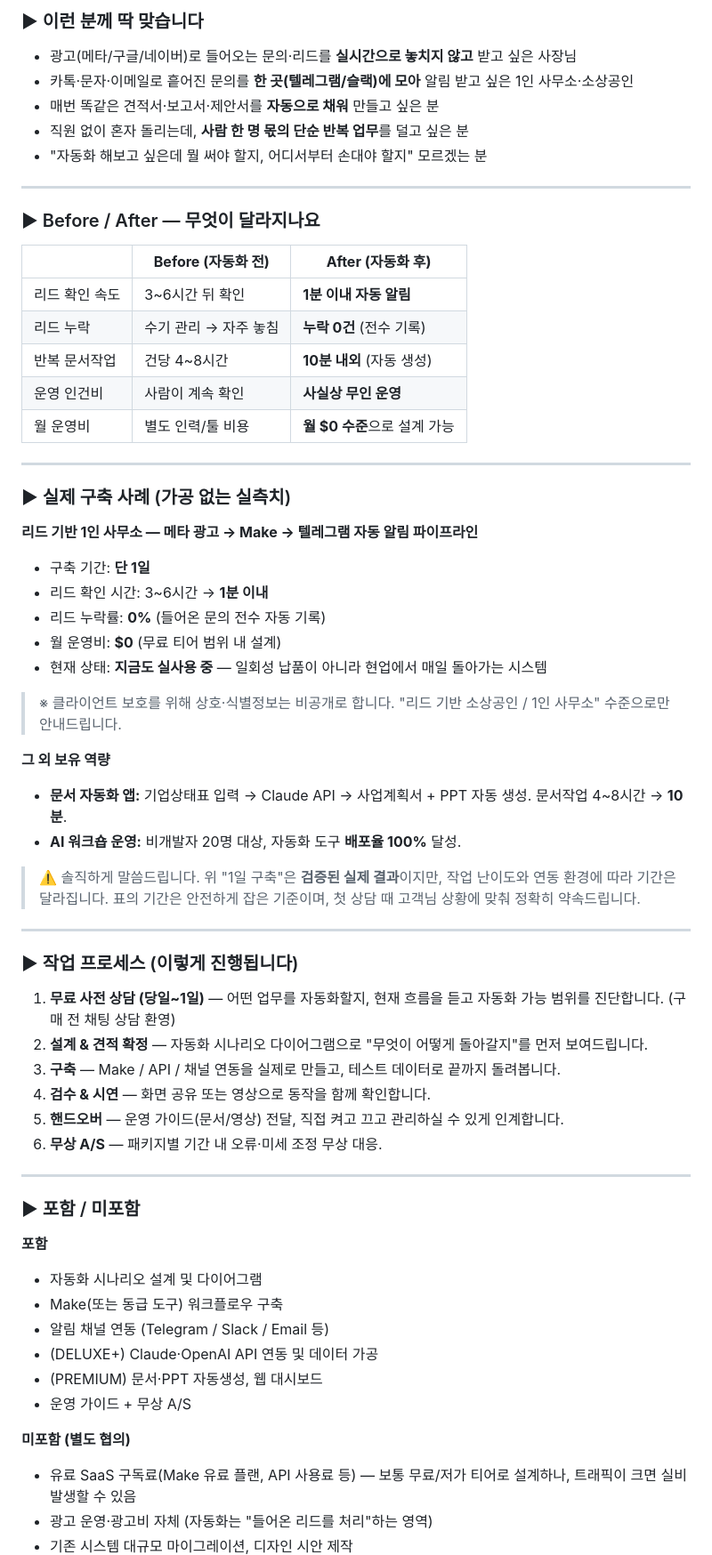
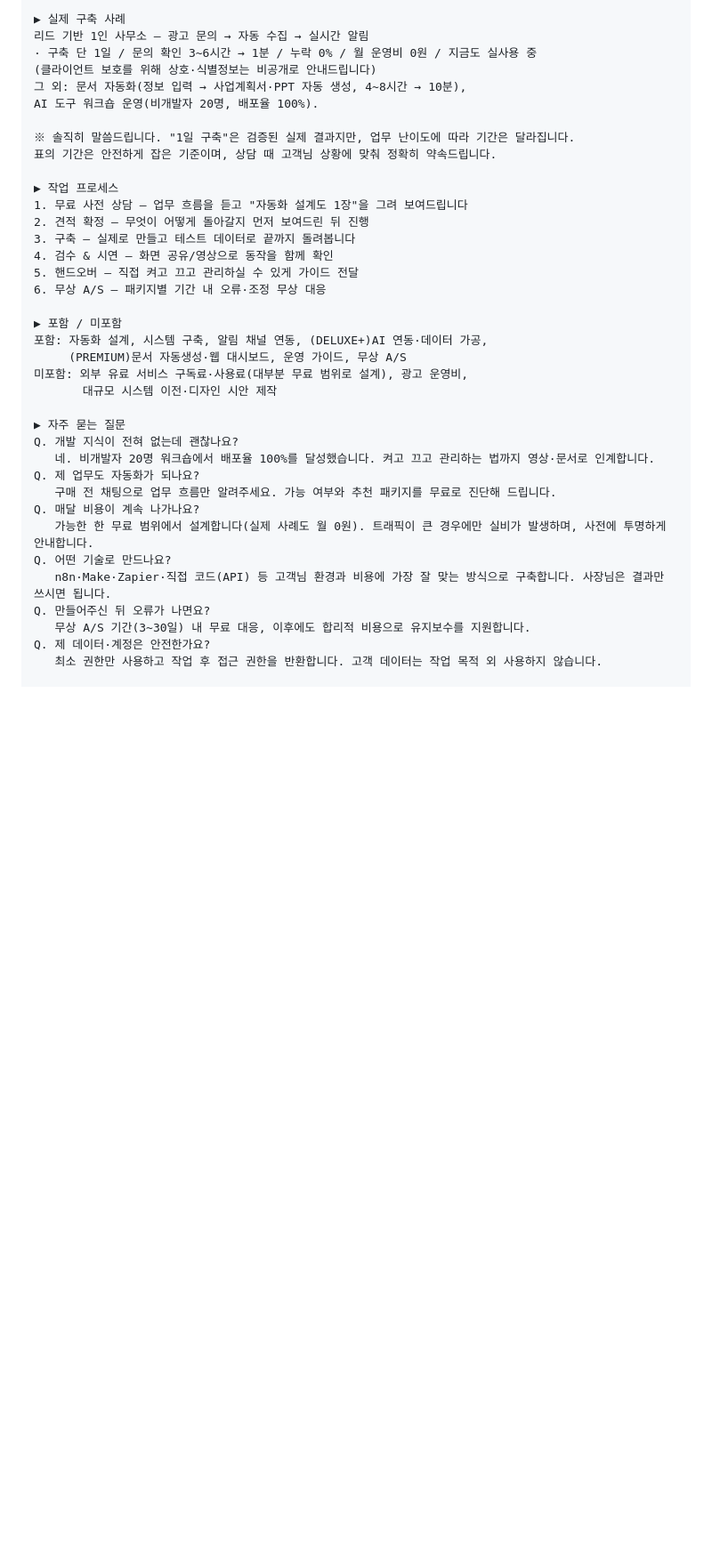
Before and after one commit to gocks77777/oj-company, a Markdown page: sales/kmong-automation-gig.md, the part around one of its changes. Shown at 89% size. Drawn GitHub-style; blank space fills up the shorter version.

```diff
--- a/sales/kmong-automation-gig.md
+++ b/sales/kmong-automation-gig.md
@@ -57,70 +74,39 @@
 
-### ▶ 이런 분께 딱 맞습니다
+▶ 실제 구축 사례
+리드 기반 1인 사무소 — 광고 문의 → 자동 수집 → 실시간 알림
+· 구축 단 1일 / 문의 확인 3~6시간 → 1분 / 누락 0% / 월 운영비 0원 / 지금도 실사용 중
+(클라이언트 보호를 위해 상호·식별정보는 비공개로 안내드립니다)
+그 외: 문서 자동화(정보 입력 → 사업계획서·PPT 자동 생성, 4~8시간 → 10분),
+AI 도구 워크숍 운영(비개발자 20명, 배포율 100%).
 
-- 광고(메타/구글/네이버)로 들어오는 문의·리드를 **실시간으로 놓치지 않고** 받고 싶은 사장님
-- 카톡·문자·이메일로 흩어진 문의를 **한 곳(텔레그램/슬랙)에 모아** 알림 받고 싶은 1인 사무소·소상공인
-- 매번 똑같은 견적서·보고서·제안서를 **자동으로 채워** 만들고 싶은 분
-- 직원 없이 혼자 돌리는데, **사람 한 명 몫의 단순 반복 업무**를 덜고 싶은 분
-- "자동화 해보고 싶은데 뭘 써야 할지, 어디서부터 손대야 할지" 모르겠는 분
+※ 솔직히 말씀드립니다. "1일 구축"은 검증된 실제 결과지만, 업무 난이도에 따라 기간은 달라집니다.
+표의 기간은 안전하게 잡은 기준이며, 상담 때 고객님 상황에 맞춰 정확히 약속드립니다.
 
----
+▶ 작업 프로세스
+1. 무료 사전 상담 — 업무 흐름을 듣고 "자동화 설계도 1장"을 그려 보여드립니다
+2. 견적 확정 — 무엇이 어떻게 돌아갈지 먼저 보여드린 뒤 진행
+3. 구축 — 실제로 만들고 테스트 데이터로 끝까지 돌려봅니다
+4. 검수 & 시연 — 화면 공유/영상으로 동작을 함께 확인
+5. 핸드오버 — 직접 켜고 끄고 관리하실 수 있게 가이드 전달
+6. 무상 A/S — 패키지별 기간 내 오류·조정 무상 대응
 
-### ▶ Before / After — 무엇이 달라지나요
+▶ 포함 / 미포함
+포함: 자동화 설계, 시스템 구축, 알림 채널 연동, (DELUXE+)AI 연동·데이터 가공,
+     (PREMIUM)문서 자동생성·웹 대시보드, 운영 가이드, 무상 A/S
+미포함: 외부 유료 서비스 구독료·사용료(대부분 무료 범위로 설계), 광고 운영비,
+       대규모 시스템 이전·디자인 시안 제작
 
-| | **Before (자동화 전)** | **After (자동화 후)** |
-|---|---|---|
-| 리드 확인 속도 | 3~6시간 뒤 확인 | **1분 이내 자동 알림** |
-| 리드 누락 | 수기 관리 → 자주 놓침 | **누락 0건** (전수 기록) |
-| 반복 문서작업 | 건당 4~8시간 | **10분 내외** (자동 생성) |
-| 운영 인건비 | 사람이 계속 확인 | **사실상 무인 운영** |
-| 월 운영비 | 별도 인력/툴 비용 | **월 $0 수준**으로 설계 가능 |
+▶ 자주 묻는 질문
+Q. 개발 지식이 전혀 없는데 괜찮나요?
+   네. 비개발자 20명 워크숍에서 배포율 100%를 달성했습니다. 켜고 끄고 관리하는 법까지 영상·문서로 인계합니다.
+Q. 제 업무도 자동화가 되나요?
+   구매 전 채팅으로 업무 흐름만 알려주세요. 가능 여부와 추천 패키지를 무료로 진단해 드립니다.
+Q. 매달 비용이 계속 나가나요?
+   가능한 한 무료 범위에서 설계합니다(실제 사례도 월 0원). 트래픽이 큰 경우에만 실비가 발생하며, 사전에 투명하게 안내합니다.
+Q. 어떤 기술로 만드나요?
+   n8n·Make·Zapier·직접 코드(API) 등 고객님 환경과 비용에 가장 잘 맞는 방식으로 구축합니다. 사장님은 결과만 쓰시면 됩니다.
+Q. 만들어주신 뒤 오류가 나면요?
+   무상 A/S 기간(3~30일) 내 무료 대응, 이후에도 합리적 비용으로 유지보수를 지원합니다.
+Q. 제 데이터·계정은 안전한가요?
+   최소 권한만 사용하고 작업 후 접근 권한을 반환합니다. 고객 데이터는 작업 목적 외 사용하지 않습니다.
 
----
-
-### ▶ 실제 구축 사례 (가공 없는 실측치)
-
-**리드 기반 1인 사무소 — 메타 광고 → Make → 텔레그램 자동 알림 파이프라인**
-
-- 구축 기간: **단 1일**
-- 리드 확인 시간: 3~6시간 → **1분 이내**
-- 리드 누락률: **0%** (들어온 문의 전수 자동 기록)
-- 월 운영비: **$0** (무료 티어 범위 내 설계)
-- 현재 상태: **지금도 실사용 중** — 일회성 납품이 아니라 현업에서 매일 돌아가는 시스템
-
-> ※ 클라이언트 보호를 위해 상호·식별정보는 비공개로 합니다. "리드 기반 소상공인 / 1인 사무소" 수준으로만 안내드립니다.
-
-**그 외 보유 역량**
-
-- **문서 자동화 앱:** 기업상태표 입력 → Claude API → 사업계획서 + PPT 자동 생성. 문서작업 4~8시간 → **10분**.
-- **AI 워크숍 운영:** 비개발자 20명 대상, 자동화 도구 **배포율 100%** 달성.
-
-> ⚠️ 솔직하게 말씀드립니다. 위 "1일 구축"은 **검증된 실제 결과**이지만, 작업 난이도와 연동 환경에 따라 기간은 달라집니다. 표의 기간은 안전하게 잡은 기준이며, 첫 상담 때 고객님 상황에 맞춰 정확히 약속드립니다.
-
----
-
-### ▶ 작업 프로세스 (이렇게 진행됩니다)
-
-1. **무료 사전 상담 (당일~1일)** — 어떤 업무를 자동화할지, 현재 흐름을 듣고 자동화 가능 범위를 진단합니다. (구매 전 채팅 상담 환영)
-2. **설계 & 견적 확정** — 자동화 시나리오 다이어그램으로 "무엇이 어떻게 돌아갈지"를 먼저 보여드립니다.
-3. **구축** — Make / API / 채널 연동을 실제로 만들고, 테스트 데이터로 끝까지 돌려봅니다.
-4. **검수 & 시연** — 화면 공유 또는 영상으로 동작을 함께 확인합니다.
-5. **핸드오버** — 운영 가이드(문서/영상) 전달, 직접 켜고 끄고 관리하실 수 있게 인계합니다.
-6. **무상 A/S** — 패키지별 기간 내 오류·미세 조정 무상 대응.
-
----
-
-### ▶ 포함 / 미포함
-
-**포함**
-- 자동화 시나리오 설계 및 다이어그램
-- Make(또는 동급 도구) 워크플로우 구축
-- 알림 채널 연동 (Telegram / Slack / Email 등)
-- (DELUXE+) Claude·OpenAI API 연동 및 데이터 가공
-- (PREMIUM) 문서·PPT 자동생성, 웹 대시보드
-- 운영 가이드 + 무상 A/S
-
-**미포함 (별도 협의)**
-- 유료 SaaS 구독료(Make 유료 플랜, API 사용료 등) — 보통 무료/저가 티어로 설계하나, 트래픽이 크면 실비 발생할 수 있음
-- 광고 운영·광고비 자체 (자동화는 "들어온 리드를 처리"하는 영역)
-- 기존 시스템 대규모 마이그레이션, 디자인 시안 제작
-
```
Also changed, not shown: other parts of sales/kmong-automation-gig.md (+80 -88 lines).
